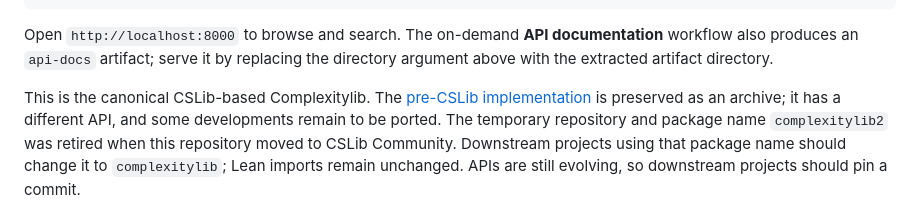
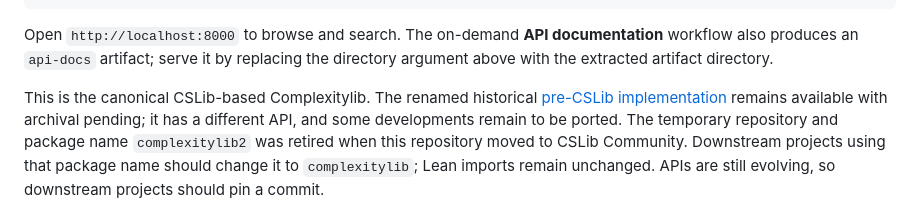
Before and after one commit to SamuelSchlesinger/complexitylib2, a Markdown page: README.md, the part around the change. GitHub-like rendering.

Commit message:
doc(project): describe complexitylib-v1 archival as pending
Address review finding on PR #305 (#issuecomment-6327633583).

Assisted-by: Gemini (agy-coordinator-b99e4a87)

```diff
--- a/README.md
+++ b/README.md
@@ -109,9 +109,9 @@ Open `http://localhost:8000` to browse and search. The on-demand **API documenta
 also produces an `api-docs` artifact; serve it by replacing the directory argument above with
 the extracted artifact directory.
 
-This is the canonical CSLib-based Complexitylib. The
-[pre-CSLib implementation](https://github.com/SamuelSchlesinger/complexitylib-v1) is preserved as
-an archive; it has a different API, and some developments remain to be ported. The temporary
+This is the canonical CSLib-based Complexitylib. The renamed historical
+[pre-CSLib implementation](https://github.com/SamuelSchlesinger/complexitylib-v1) remains available
+with archival pending; it has a different API, and some developments remain to be ported. The temporary
 repository and package name `complexitylib2` was retired when this repository moved to CSLib
 Community. Downstream projects using that package name should change it to `complexitylib`; Lean
 imports remain unchanged. APIs are still evolving, so downstream projects should pin a commit.
```
Also changed, not shown: ROADMAP.md (+3 -2 lines).
